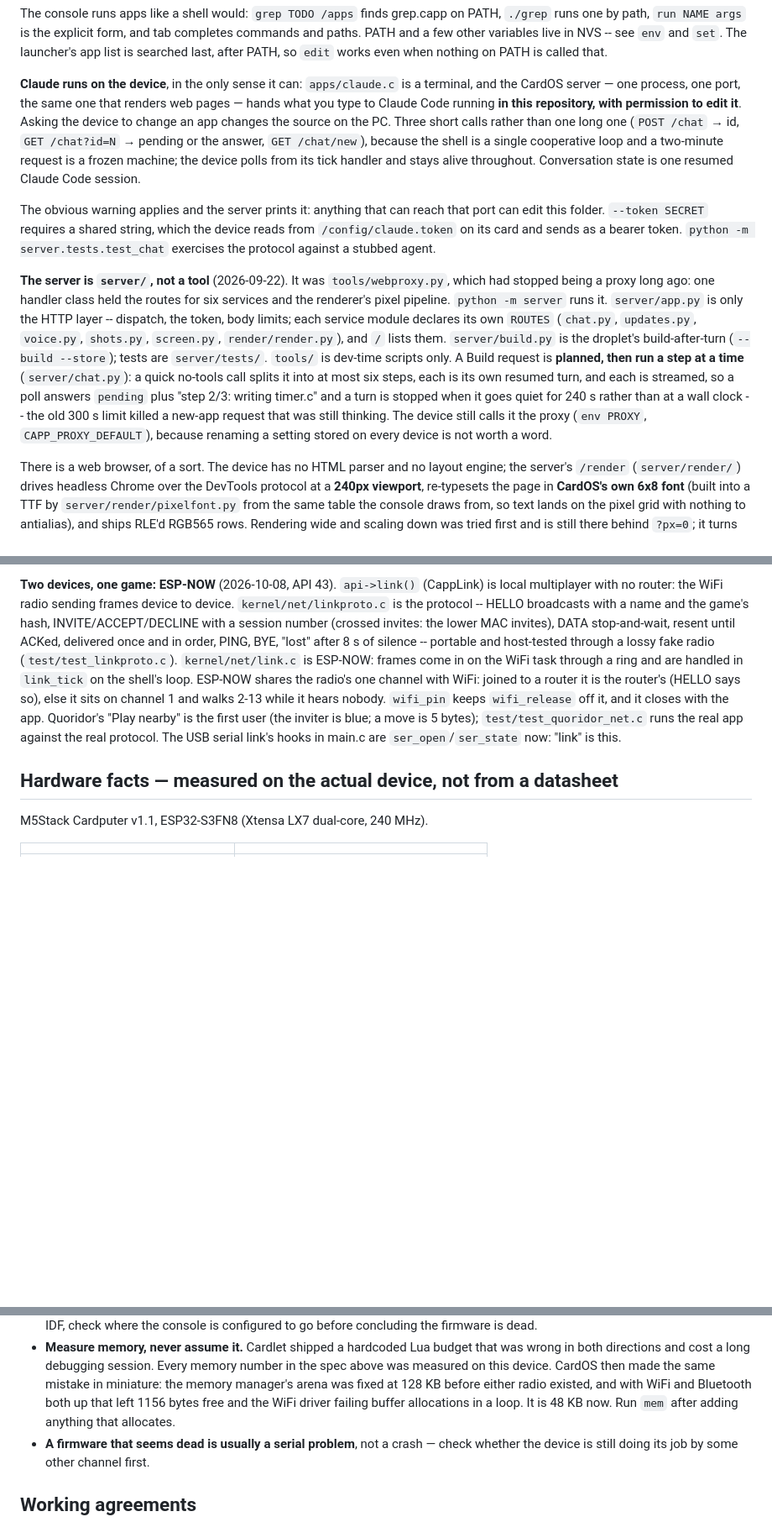
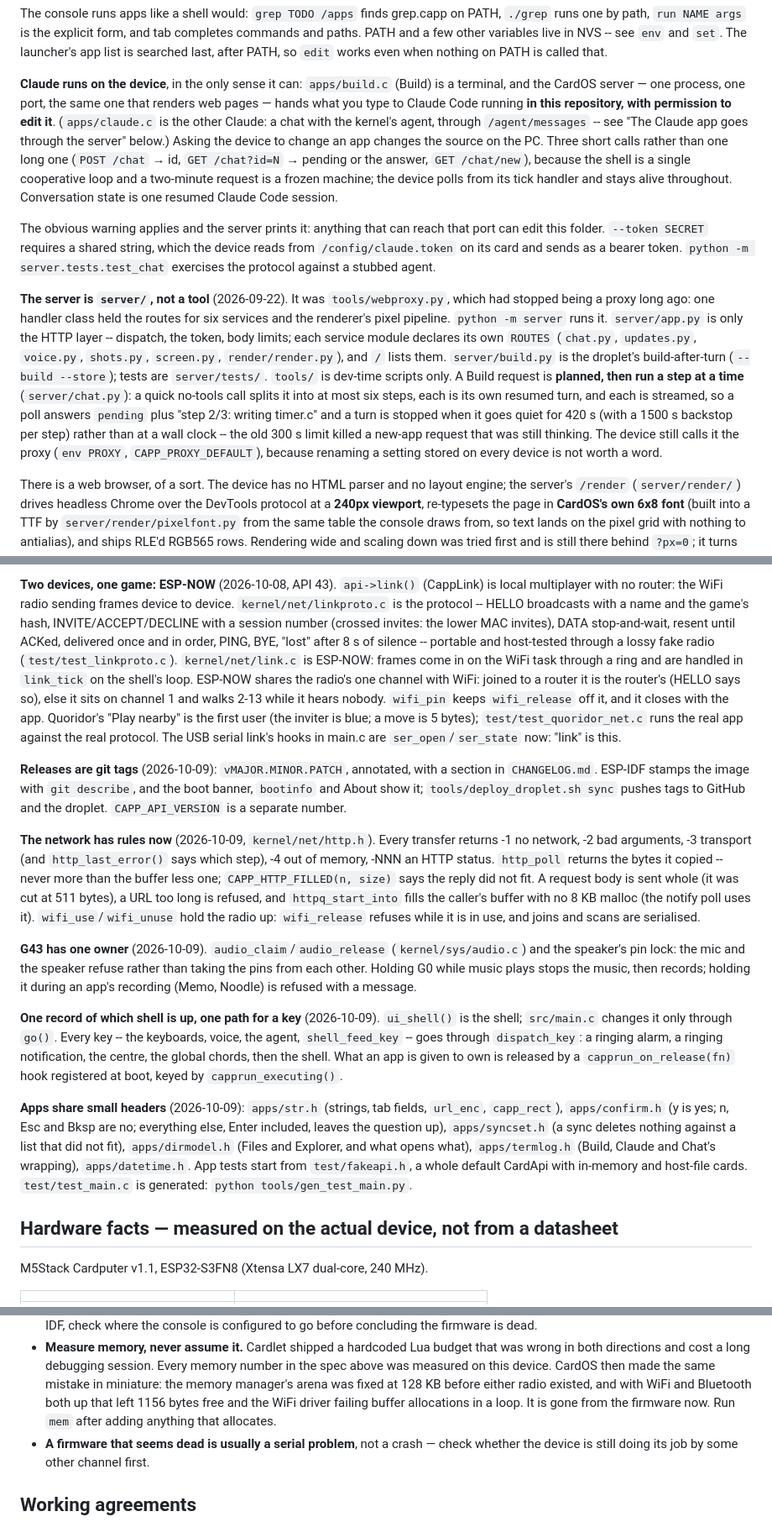
Before and after one commit to aprowe/cardos, a Markdown page: CLAUDE.md, 3 parts joined by grey strips. Shown at 84% size. Rendered like a GitHub page; blank space fills up the shorter version.

```diff
--- a/CLAUDE.md
+++ b/CLAUDE.md
@@ -40,10 +40,12 @@ form, and tab completes commands and paths. PATH and a few other variables live
 in NVS -- see `env` and `set`. The launcher's app list is searched last, after
 PATH, so `edit` works even when nothing on PATH is called that.
 
-**Claude runs on the device**, in the only sense it can: `apps/claude.c` is a
-terminal, and the CardOS server — one process, one port, the same one that
-renders web pages — hands what you type to Claude Code running **in this
-repository, with permission to edit it**. Asking the device to change an app
+**Claude runs on the device**, in the only sense it can: `apps/build.c` (Build)
+is a terminal, and the CardOS server — one process, one port, the same one
+that renders web pages — hands what you type to Claude Code running **in this
+repository, with permission to edit it**. (`apps/claude.c` is the other
+Claude: a chat with the kernel's agent, through `/agent/messages` -- see
+"The Claude app goes through the server" below.) Asking the device to change an app
 changes the source on the PC. Three short calls rather than one long one
 (`POST /chat` → id, `GET /chat?id=N` → pending or the answer, `GET /chat/new`),
 because the shell is a single cooperative loop and a two-minute request is a
@@ -68,8 +70,8 @@ dev-time scripts only. A Build request is **planned, then run a step at a
 time** (`server/chat.py`): a quick no-tools call splits it into at most six
 steps, each is its own resumed turn, and each is streamed, so a poll answers
 `pending` plus "step 2/3: writing timer.c" and a turn is stopped when it goes
-quiet for 240 s rather than at a wall clock -- the old 300 s limit killed a
-new-app request that was still thinking. The device still calls it the proxy (`env PROXY`,
+quiet for 420 s (with a 1500 s backstop per step) rather than at a wall clock
+-- the old 300 s limit killed a new-app request that was still thinking. The device still calls it the proxy (`env PROXY`,
 `CAPP_PROXY_DEFAULT`), because renaming a setting stored on every device is
 not worth a word.
 
@@ -911,6 +914,44 @@ is the first user (the inviter is blue; a move is 5 bytes);
 The USB serial link's hooks in main.c are `ser_open`/`ser_state` now: "link"
 is this.
 
+**Releases are git tags** (2026-10-09): `vMAJOR.MINOR.PATCH`, annotated, with
+a section in `CHANGELOG.md`. ESP-IDF stamps the image with `git describe`, and
+the boot banner, `bootinfo` and About show it; `tools/deploy_droplet.sh sync`
+pushes tags to GitHub and the droplet. `CAPP_API_VERSION` is a separate number.
+
+**The network has rules now** (2026-10-09, `kernel/net/http.h`). Every
+transfer returns -1 no network, -2 bad arguments, -3 transport (and
+`http_last_error()` says which step), -4 out of memory, -NNN an HTTP status.
+`http_poll` returns the bytes it copied -- never more than the buffer less
+one; `CAPP_HTTP_FILLED(n, size)` says the reply did not fit. A request body is
+sent whole (it was cut at 511 bytes), a URL too long is refused, and
+`httpq_start_into` fills the caller's buffer with no 8 KB malloc (the notify
+poll uses it). `wifi_use`/`wifi_unuse` hold the radio up: `wifi_release`
+refuses while it is in use, and joins and scans are serialised.
+
+**G43 has one owner** (2026-10-09). `audio_claim`/`audio_release`
+(`kernel/sys/audio.c`) and the speaker's pin lock: the mic and the speaker
+refuse rather than taking the pins from each other. Holding G0 while music
+plays stops the music, then records; holding it during an app's recording
+(Memo, Noodle) is refused with a message.
+
+**One record of which shell is up, one path for a key** (2026-10-09).
+`ui_shell()` is the shell; `src/main.c` changes it only through `go()`. Every
+key -- the keyboards, voice, the agent, `shell_feed_key` -- goes through
+`dispatch_key`: a ringing alarm, a ringing notification, the centre, the
+global chords, then the shell. What an app is given to own is released by a
+`capprun_on_release(fn)` hook registered at boot, keyed by
+`capprun_executing()`.
+
+**Apps share small headers** (2026-10-09): `apps/str.h` (strings, tab fields,
+`url_enc`, `capp_rect`), `apps/confirm.h` (y is yes; n, Esc and Bksp are no;
+everything else, Enter included, leaves the question up), `apps/syncset.h` (a
+sync deletes nothing against a list that did not fit), `apps/dirmodel.h`
+(Files and Explorer, and what opens what), `apps/termlog.h` (Build, Claude and
+Chat's wrapping), `apps/datetime.h`. App tests start from `test/fakeapi.h`, a
+whole default CardApi with in-memory and host-file cards. `test/test_main.c`
+is generated: `python tools/gen_test_main.py`.
+
 ## Hardware facts — measured on the actual device, not from a datasheet
 
 M5Stack Cardputer v1.1, ESP32-S3FN8 (Xtensa LX7 dual-core, 240 MHz).
@@ -981,8 +1022,9 @@ hardware-specific. What it cost to learn:
   memory number in the spec above was measured on this device. CardOS then made
   the same mistake in miniature: the memory manager's arena was fixed at 128 KB
   before either radio existed, and with WiFi and Bluetooth both up that left
-  1156 bytes free and the WiFi driver failing buffer allocations in a loop. It
-  is 48 KB now. Run `mem` after adding anything that allocates.
+  1156 bytes free and the WiFi driver failing buffer allocations in a loop.
+  It is gone from the firmware now. Run `mem` after adding anything that
+  allocates.
 - **A firmware that seems dead is usually a serial problem**, not a crash —
   check whether the device is still doing its job by some other channel first.
 
```
Also changed, not shown: other parts of CLAUDE.md (+56 -55 lines).
